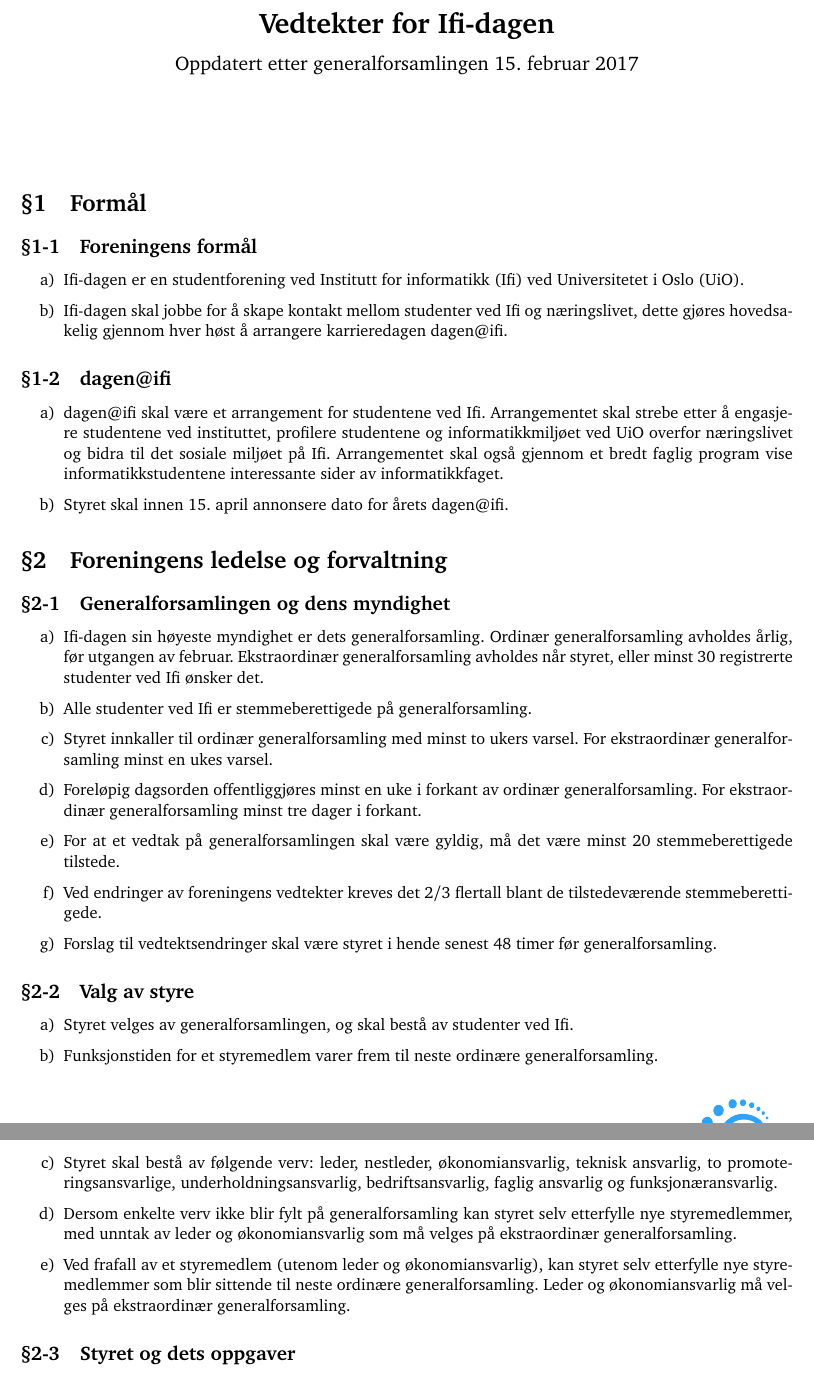
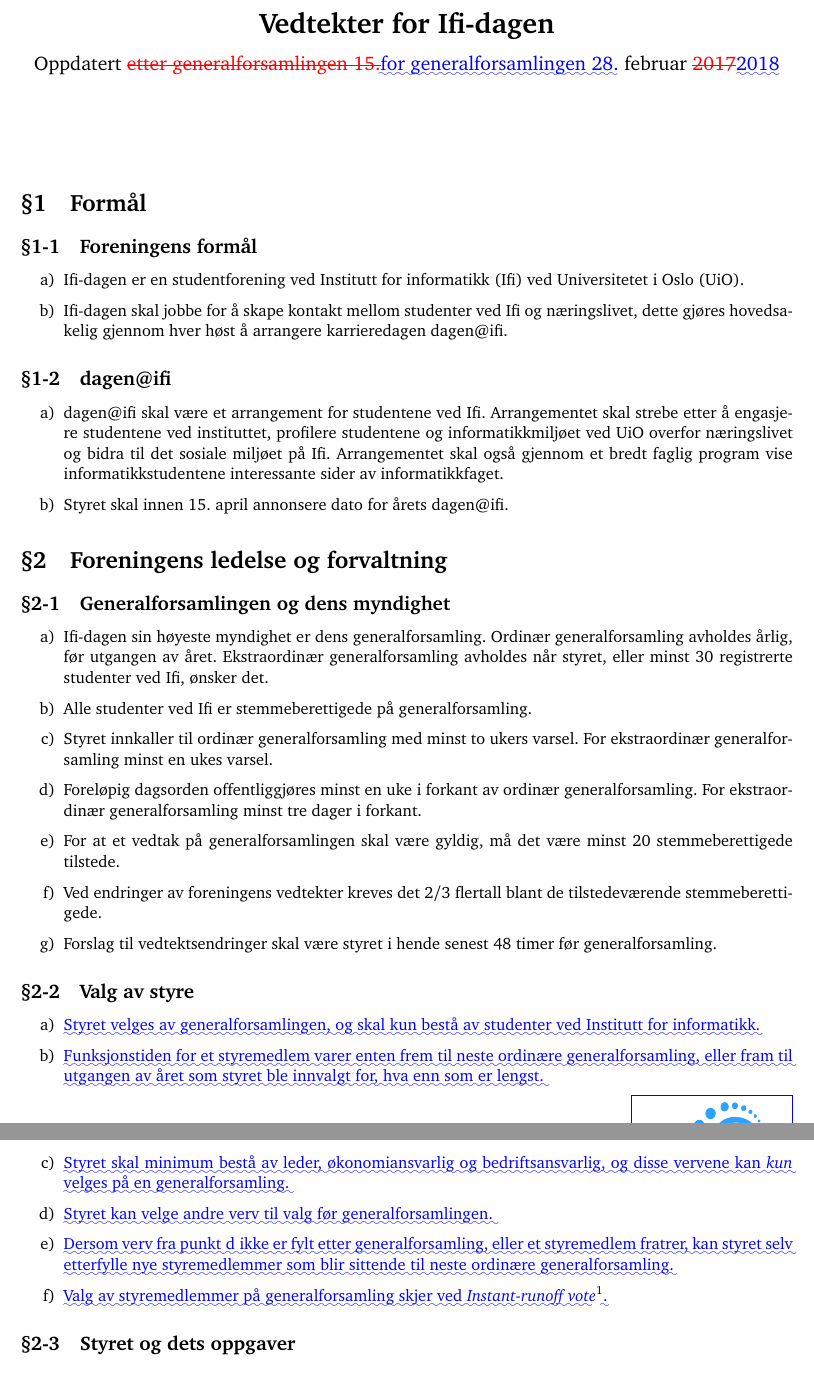
Before and after one commit to ifi-dagen/docs, a LaTeX document (vedtekter/diff.tex): two parts of pages 1 and 2 of 3, joined at a grey line, cut so that both start at the same text. Compiled offline with pdfLaTeX.

Commit message:
Added yet another update, incl. IRV

```diff
--- a/vedtekter/diff.tex
+++ b/vedtekter/diff.tex
@@ -1,10 +1,14 @@
 \documentclass[norsk,a4paper]{article}
 %DIF LATEXDIFF DIFFERENCE FILE
-%DIF DEL vedtekter.tex         Tue Jan 23 21:27:15 2018
-%DIF ADD vedtektsforslag.tex   Tue Jan 23 21:33:50 2018
+%DIF DEL vedtekter.tex         Sun Feb  4 17:19:53 2018
+%DIF ADD vedtektsforslag.tex   Mon Feb  5 01:30:31 2018
 \usepackage[norsk]{babel}
 \usepackage[utf8]{inputenc}
-\usepackage{parskip,textcomp,fullpage,fancyhdr,graphicx}
+%DIF 4c4
+%DIF < \usepackage{parskip,textcomp,fullpage,fancyhdr,graphicx}
+%DIF -------
+\usepackage{cleveref,parskip,textcomp,fullpage,fancyhdr,graphicx} %DIF >
+%DIF -------
 \usepackage[bitstream-charter]{mathdesign}
 \usepackage[T1]{fontenc}
 
@@ -12,7 +16,7 @@
 \fancyhf{}
 \renewcommand{\headrulewidth}{0pt}
 
-\lfoot{\thepage}
+\lfoot{\thepage~/~\pageref{ref:lastpage}}
 \rfoot{\includegraphics[width=3cm,trim=0 4cm 0 0]{../res/logo.png}}
 
 % Redefines sections and subsections in the format §1-1
@@ -21,11 +25,20 @@
 
 % Redefines first level of enumerate in the format a), b), ...
 \renewcommand{\theenumi}{\alph{enumi}}
-\renewcommand{\labelenumi}{\theenumi)}
+%DIF 21c21
+%DIF < \renewcommand{\labelenumi}{\theenumi)}
+%DIF -------
+\renewcommand{\labelenumi}{\theenumi)} % chktex 9 chktex 10 %DIF >
+%DIF -------
 
+%DIF 23a23
+\author{}% %DIF >
+%DIF -------
 \title{\textbf{Vedtekter for Ifi-dagen} \\
-{\large Oppdatert etter generalforsamlingen 15.\ februar 2017}}
-\date{}
+{\large Oppdatert \DIFdelbegin \DIFdel{etter generalforsamlingen 15.}\DIFdelend \DIFaddbegin \DIFadd{for generalforsamlingen 28.}\DIFaddend \ februar \DIFdelbegin \DIFdel{2017}\DIFdelend \DIFaddbegin \DIFadd{2018}\DIFaddend }}
+%DIF < \date{}
+%DIF -------
+\date{}% %DIF >
 %DIF PREAMBLE EXTENSION ADDED BY LATEXDIFF
 %DIF UNDERLINE PREAMBLE %DIF PREAMBLE
 \RequirePackage[normalem]{ulem} %DIF PREAMBLE
@@ -107,23 +120,41 @@
 \section{Foreningens ledelse og forvaltning}
 \subsection{Generalforsamlingen og dens myndighet}
 \begin{enumerate}
-	\item{Ifi-dagen sin høyeste myndighet er dets generalforsamling. Ordinær generalforsamling avholdes årlig, før utgangen av februar. Ekstraordinær generalforsamling avholdes når styret, eller minst 30 registrerte studenter ved Ifi ønsker det.}
-	\item{Alle studenter ved Ifi er stemmeberettigede på generalforsamling.}
+	\DIFdelbegin %DIFDELCMD < \item{Ifi-dagen sin høyeste myndighet er dets generalforsamling. Ordinær generalforsamling avholdes årlig, før utgangen av februar. Ekstraordinær generalforsamling avholdes når styret, eller minst 30 registrerte studenter ved Ifi ønsker det.}
+%DIFDELCMD <     %%%
+\DIFdelend \DIFaddbegin \item{Ifi-dagen sin høyeste myndighet er dens generalforsamling. Ordinær generalforsamling avholdes årlig, før utgangen av året. Ekstraordinær generalforsamling avholdes når styret, eller minst 30 registrerte studenter ved Ifi, ønsker det.}
+	\DIFaddend \item{Alle studenter ved Ifi er stemmeberettigede på generalforsamling.}
 	\item{Styret innkaller til ordinær generalforsamling med minst to ukers varsel. For ekstraordinær generalforsamling minst en ukes varsel.}
 	\item{Foreløpig dagsorden offentliggjøres minst en uke i forkant av ordinær generalforsamling. For ekstraordinær generalforsamling minst tre dager i forkant.}
 	\item{For at et vedtak på generalforsamlingen skal være gyldig, må det være minst 20 stemmeberettigede tilstede.}
 	\item{Ved endringer av foreningens vedtekter kreves det 2/3 flertall blant de tilstedeværende stemmeberettigede.}
 	\item{Forslag til vedtektsendringer skal være styret i hende senest 48 timer før generalforsamling.}
 \end{enumerate}
-\subsection{Valg av styre}
+\DIFaddbegin
+
+\DIFaddend \subsection{Valg av styre}
 \begin{enumerate}
-	\item{Styret velges av generalforsamlingen, og skal bestå av studenter ved Ifi.}
-	\item{Funksjonstiden for et styremedlem varer frem til neste ordinære generalforsamling.}
-	\item{Styret skal bestå av følgende verv: leder, nestleder, økonomiansvarlig, teknisk ansvarlig, to promoteringsansvarlige, underholdningsansvarlig, bedriftsansvarlig, faglig ansvarlig og funksjonæransvarlig.}
-	\item{Dersom enkelte verv ikke blir fylt på generalforsamling kan styret selv etterfylle nye styremedlemmer, med unntak av leder og økonomiansvarlig som må velges på ekstraordinær generalforsamling.}
-	\item{Ved frafall av et styremedlem (utenom leder og økonomiansvarlig), kan styret selv etterfylle nye styremedlemmer som blir sittende til neste ordinære generalforsamling. Leder og økonomiansvarlig må velges på ekstraordinær generalforsamling.}
-\end{enumerate}
-\subsection{Styret og dets oppgaver}
+	\DIFdelbegin %DIFDELCMD < \item{Styret velges av generalforsamlingen, og skal bestå av studenter ved Ifi.}
+%DIFDELCMD <     \item{Funksjonstiden for et styremedlem varer frem til neste ordinære generalforsamling.}
+%DIFDELCMD <     \item{Styret skal bestå av følgende verv: leder, nestleder, økonomiansvarlig, teknisk ansvarlig, to promoteringsansvarlige, underholdningsansvarlig, bedriftsansvarlig, faglig ansvarlig og funksjonæransvarlig.}
+%DIFDELCMD <     \item{Dersom enkelte verv ikke blir fylt på generalforsamling kan styret selv etterfylle nye styremedlemmer, med unntak av leder og økonomiansvarlig som må velges på ekstraordinær generalforsamling.}
+%DIFDELCMD <     \item{Ved frafall av et styremedlem (utenom leder og økonomiansvarlig), kan styret selv etterfylle nye styremedlemmer som blir sittende til neste ordinære generalforsamling. Leder og økonomiansvarlig må velges på ekstraordinær generalforsamling.}
+%DIFDELCMD < %%%
+\DIFdelend \DIFaddbegin \item \DIFadd{Styret velges av generalforsamlingen, og skal kun bestå av studenter ved Institutt for informatikk.
+	}\item \DIFadd{Funksjonstiden for et styremedlem varer enten frem til neste ordinære generalforsamling, eller fram til utgangen av året som styret ble innvalgt for, hva enn som er lengst.
+	}\item \DIFadd{Styret skal minimum bestå av leder, økonomiansvarlig og bedriftsansvarlig, og disse vervene kan }\textit{\DIFadd{kun}} \DIFadd{velges på en generalforsamling}\label{sec:protected}\DIFadd{.
+	}\item \DIFadd{Styret kan velge andre verv til valg før generalforsamlingen}\label{sec:free}\DIFadd{.
+	}\item \DIFadd{Dersom verv fra \mbox{%DIFAUXCMD
+\cref{sec:free} }\hspace{0pt}%DIFAUXCMD
+ikke er fylt etter generalforsamling, eller et styremedlem fratrer, kan styret selv etterfylle nye styremedlemmer som blir sittende til neste ordinære generalforsamling.
+	}\item \DIFadd{Valg av styremedlemmer på generalforsamling skjer ved }\textit{\DIFadd{Instant-runoff vote}}\footnotemark\DIFadd{.
+		}\footnotetext{\DIFadd{Også kjent som }\textit{\DIFadd{IRV}}\DIFadd{, eller }\textit{\DIFadd{alternativ stemmegivning}}\DIFadd{.}}
+\DIFaddend \end{enumerate}
+\DIFaddbegin
+
+
+
+\DIFaddend \subsection{Styret og dets oppgaver}
 \begin{enumerate}
 	\item{Styret er ansvarlig for Ifi-dagen sin virksomhet og for at foreningens vedtekter følges.}
 	\item{Styret er beslutningsdyktig dersom minst 2/3 av styremedlemmene er tilstede.}
@@ -144,4 +177,4 @@
 	\item{De øvrige vervene kan signere på vegne av styret i saker som omhandler deres verv, i samråd med styret.}
 \end{enumerate}
 
-\section{Økonomi\label{sec:okonomi}}
+\DIFaddbegin \newpage
```
Also changed, not shown: vedtekter/vedtektsforslag.tex (+21 -11 lines), vedtekter/diff.pdf, vedtekter/vedtekter.pdf, vedtekter/vedtektsforslag.pdf (added), vedtekter/diff.tex (30 more changed lines).
